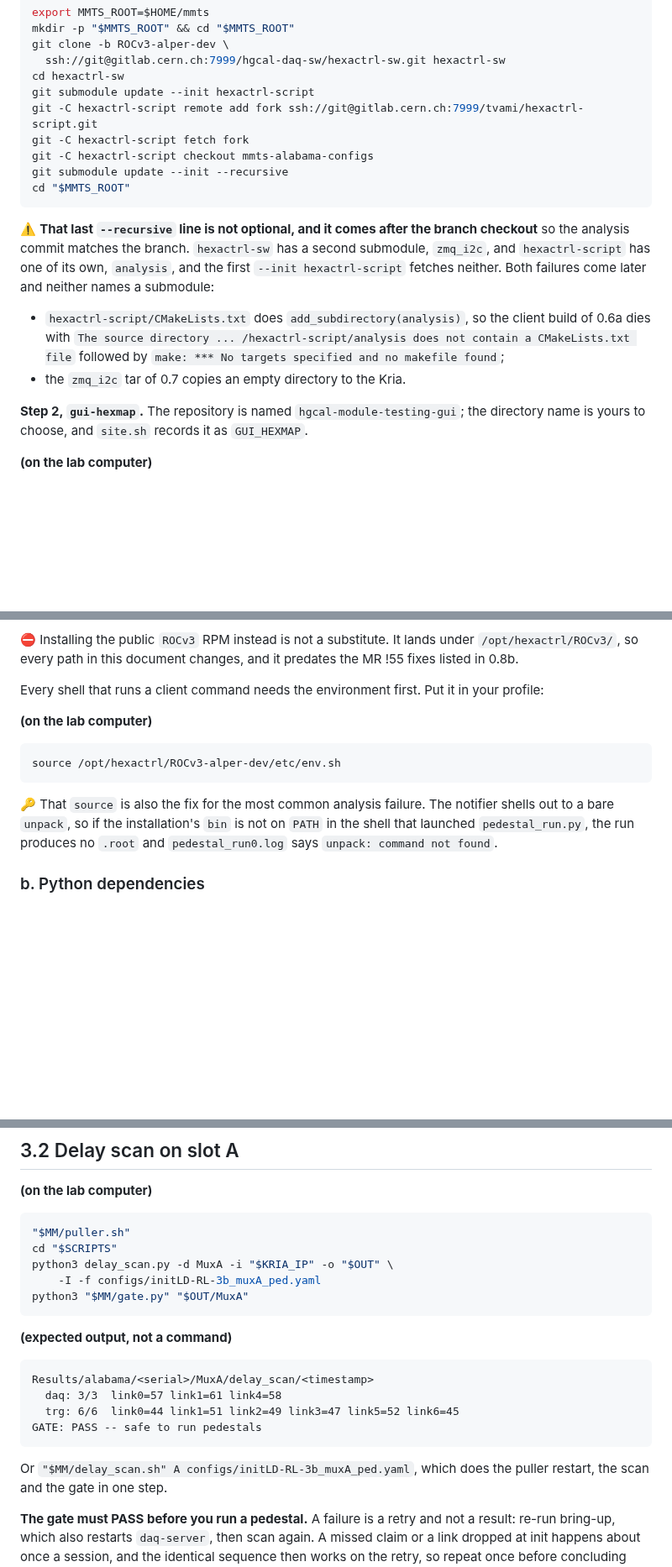
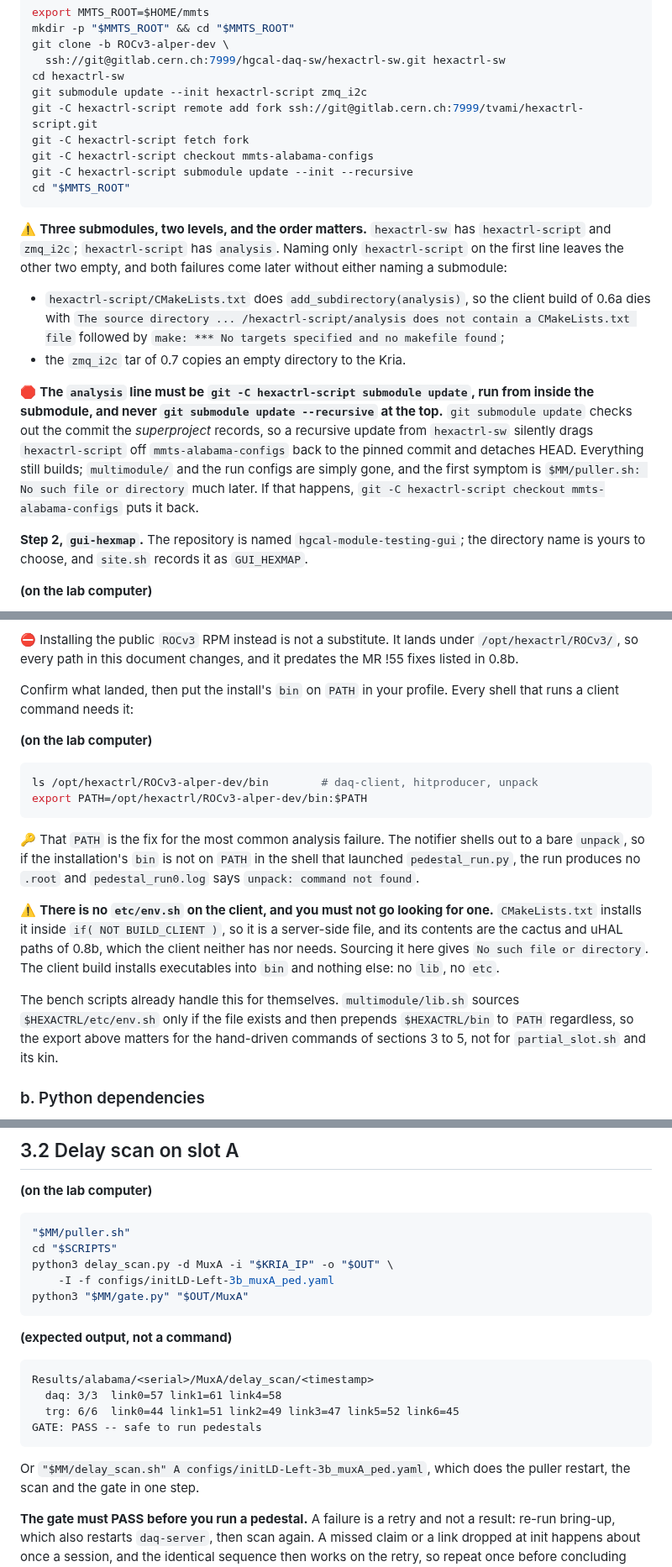
Before and after one commit to tvami/mmts-multimodule, a Markdown page: mmts_instructions.md, 3 parts joined by grey strips. Shown at 84% size. Drawn GitHub-style; blank space fills up the shorter version.

````diff
--- a/mmts_instructions.md
+++ b/mmts_instructions.md
@@ -149,25 +149,33 @@ mkdir -p "$MMTS_ROOT" && cd "$MMTS_ROOT"
 git clone -b ROCv3-alper-dev \
   ssh://git@gitlab.cern.ch:7999/hgcal-daq-sw/hexactrl-sw.git hexactrl-sw
 cd hexactrl-sw
-git submodule update --init hexactrl-script
+git submodule update --init hexactrl-script zmq_i2c
 git -C hexactrl-script remote add fork ssh://git@gitlab.cern.ch:7999/tvami/hexactrl-script.git
 git -C hexactrl-script fetch fork
 git -C hexactrl-script checkout mmts-alabama-configs
-git submodule update --init --recursive
+git -C hexactrl-script submodule update --init --recursive
 cd "$MMTS_ROOT"
 ```
 
-⚠️ **That last `--recursive` line is not optional, and it comes after the branch
-checkout** so the analysis commit matches the branch. `hexactrl-sw` has a second
-submodule, `zmq_i2c`, and `hexactrl-script` has one of its own, `analysis`, and
-the first `--init hexactrl-script` fetches neither. Both failures come later and
-neither names a submodule:
+⚠️ **Three submodules, two levels, and the order matters.** `hexactrl-sw` has
+`hexactrl-script` and `zmq_i2c`; `hexactrl-script` has `analysis`. Naming only
+`hexactrl-script` on the first line leaves the other two empty, and both failures
+come later without either naming a submodule:
 
 * `hexactrl-script/CMakeLists.txt` does `add_subdirectory(analysis)`, so the
   client build of 0.6a dies with `The source directory ... /hexactrl-script/analysis
   does not contain a CMakeLists.txt file` followed by
   `make: *** No targets specified and no makefile found`;
 * the `zmq_i2c` tar of 0.7 copies an empty directory to the Kria.
+
+🛑 **The `analysis` line must be `git -C hexactrl-script submodule update`, run
+from inside the submodule, and never `git submodule update --recursive` at the
+top.** `git submodule update` checks out the commit the *superproject* records,
+so a recursive update from `hexactrl-sw` silently drags `hexactrl-script` off
+`mmts-alabama-configs` back to the pinned commit and detaches HEAD. Everything
+still builds; `multimodule/` and the run configs are simply gone, and the first
+symptom is `$MM/puller.sh: No such file or directory` much later. If that happens,
+`git -C hexactrl-script checkout mmts-alabama-configs` puts it back.
 
 **Step 2, `gui-hexmap`.** The repository is named `hgcal-module-testing-gui`; the
 directory name is yours to choose, and `site.sh` records it as `GUI_HEXMAP`.
@@ -340,19 +356,32 @@ its own aarch64 build in 0.8b.
 `/opt/hexactrl/ROCv3/`, so every path in this document changes, and it predates
 the MR !55 fixes listed in 0.8b.
 
-Every shell that runs a client command needs the environment first. Put it in
-your profile:
-
-**(on the lab computer)**
-
-```bash
-source /opt/hexactrl/ROCv3-alper-dev/etc/env.sh
-```
-
-🔑 That `source` is also the fix for the most common analysis failure. The
-notifier shells out to a bare `unpack`, so if the installation's `bin` is not on
-`PATH` in the shell that launched `pedestal_run.py`, the run produces no `.root`
-and `pedestal_run0.log` says `unpack: command not found`.
+Confirm what landed, then put the install's `bin` on `PATH` in your profile.
+Every shell that runs a client command needs it:
+
+**(on the lab computer)**
+
+```bash
+ls /opt/hexactrl/ROCv3-alper-dev/bin        # daq-client, hitproducer, unpack
+export PATH=/opt/hexactrl/ROCv3-alper-dev/bin:$PATH
+```
+
+🔑 That `PATH` is the fix for the most common analysis failure. The notifier
+shells out to a bare `unpack`, so if the installation's `bin` is not on `PATH` in
+the shell that launched `pedestal_run.py`, the run produces no `.root` and
+`pedestal_run0.log` says `unpack: command not found`.
+
+⚠️ **There is no `etc/env.sh` on the client, and you must not go looking for
+one.** `CMakeLists.txt` installs it inside `if( NOT BUILD_CLIENT )`, so it is a
+server-side file, and its contents are the cactus and uHAL paths of 0.8b, which
+the client neither has nor needs. Sourcing it here gives
+`No such file or directory`. The client build installs executables into `bin` and
+nothing else: no `lib`, no `etc`.
+
+The bench scripts already handle this for themselves. `multimodule/lib.sh`
+sources `$HEXACTRL/etc/env.sh` only if the file exists and then prepends
+`$HEXACTRL/bin` to `PATH` regardless, so the export above matters for the
+hand-driven commands of sections 3 to 5, not for `partial_slot.sh` and its kin.
 
 ### b. Python dependencies
 
@@ -1235,7 +1261,7 @@ before investigating anything.
 "$MM/puller.sh"
 cd "$SCRIPTS"
 python3 delay_scan.py -d MuxA -i "$KRIA_IP" -o "$OUT" \
-    -I -f configs/initLD-RL-3b_muxA_ped.yaml
+    -I -f configs/initLD-Left-3b_muxA_ped.yaml
 python3 "$MM/gate.py" "$OUT/MuxA"
 ```
 
@@ -1248,7 +1274,7 @@ Results/alabama/<serial>/MuxA/delay_scan/<timestamp>
 GATE: PASS -- safe to run pedestals
 ```
 
-Or `"$MM/delay_scan.sh" A configs/initLD-RL-3b_muxA_ped.yaml`, which does the
+Or `"$MM/delay_scan.sh" A configs/initLD-Left-3b_muxA_ped.yaml`, which does the
 puller restart, the scan and the gate in one step.
 
 **The gate must PASS before you run a pedestal.** A failure is a retry and not a
````
Also changed, not shown: other parts of mmts_instructions.md (+69 -58 lines).
